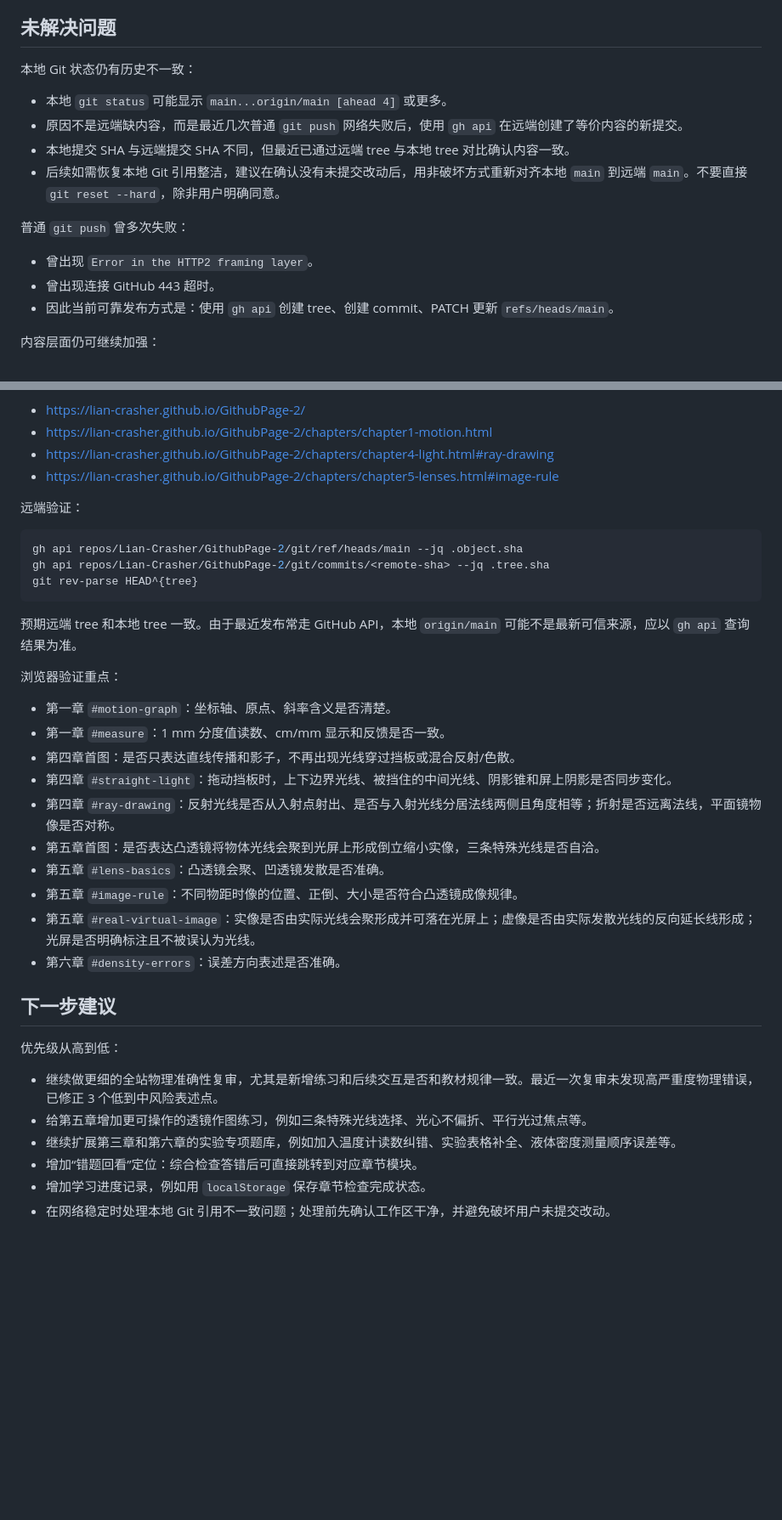
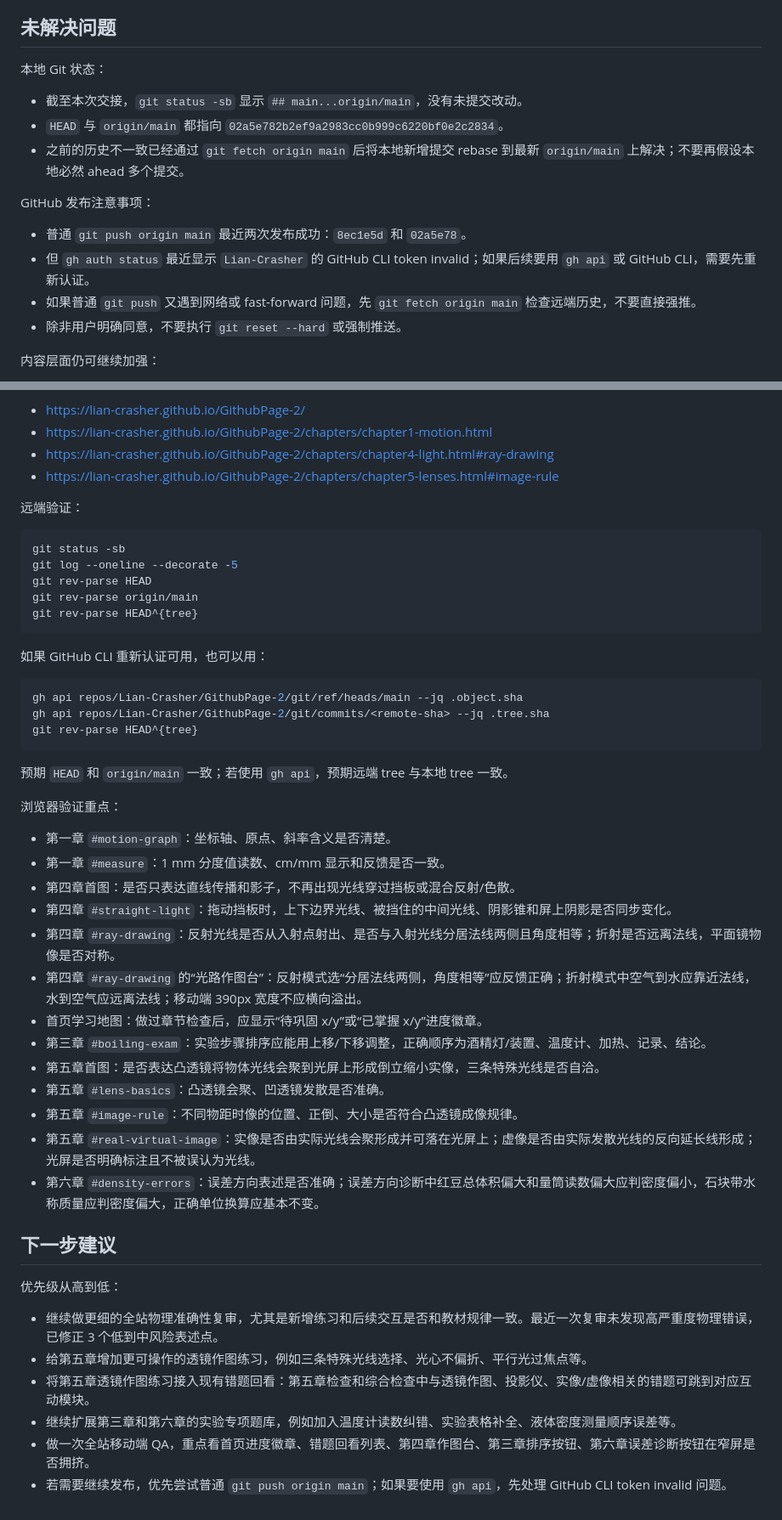
Before and after one commit to Lian-Crasher/GithubPage-2, a Markdown page: PROJECT_HANDOFF.md, 2 parts joined by grey strips. Shown at 85% size. Drawn GitHub-style; blank space fills up the shorter version.

Commit message:
Update project handoff

````diff
--- a/PROJECT_HANDOFF.md
+++ b/PROJECT_HANDOFF.md
@@ -103,18 +110,18 @@ https://lian-crasher.github.io/GithubPage-2/
 
 ## 未解决问题
 
-本地 Git 状态仍有历史不一致：
+本地 Git 状态：
 
-- 本地 `git status` 可能显示 `main...origin/main [ahead 4]` 或更多。
-- 原因不是远端缺内容，而是最近几次普通 `git push` 网络失败后，使用 `gh api` 在远端创建了等价内容的新提交。
-- 本地提交 SHA 与远端提交 SHA 不同，但最近已通过远端 tree 与本地 tree 对比确认内容一致。
-- 后续如需恢复本地 Git 引用整洁，建议在确认没有未提交改动后，用非破坏方式重新对齐本地 `main` 到远端 `main`。不要直接 `git reset --hard`，除非用户明确同意。
+- 截至本次交接，`git status -sb` 显示 `## main...origin/main`，没有未提交改动。
+- `HEAD` 与 `origin/main` 都指向 `02a5e782b2ef9a2983cc0b999c6220bf0e2c2834`。
+- 之前的历史不一致已经通过 `git fetch origin main` 后将本地新增提交 rebase 到最新 `origin/main` 上解决；不要再假设本地必然 ahead 多个提交。
 
-普通 `git push` 曾多次失败：
+GitHub 发布注意事项：
 
-- 曾出现 `Error in the HTTP2 framing layer`。
-- 曾出现连接 GitHub 443 超时。
-- 因此当前可靠发布方式是：使用 `gh api` 创建 tree、创建 commit、PATCH 更新 `refs/heads/main`。
+- 普通 `git push origin main` 最近两次发布成功：`8ec1e5d` 和 `02a5e78`。
+- 但 `gh auth status` 最近显示 `Lian-Crasher` 的 GitHub CLI token invalid；如果后续要用 `gh api` 或 GitHub CLI，需要先重新认证。
+- 如果普通 `git push` 又遇到网络或 fast-forward 问题，先 `git fetch origin main` 检查远端历史，不要直接强推。
+- 除非用户明确同意，不要执行 `git reset --hard` 或强制推送。
 
 内容层面仍可继续加强：
 
@@ -169,12 +176,22 @@ python3 -m http.server 8002
 远端验证：
 
 ```bash
+git status -sb
+git log --oneline --decorate -5
+git rev-parse HEAD
+git rev-parse origin/main
+git rev-parse HEAD^{tree}
+```
+
+如果 GitHub CLI 重新认证可用，也可以用：
+
+```bash
 gh api repos/Lian-Crasher/GithubPage-2/git/ref/heads/main --jq .object.sha
 gh api repos/Lian-Crasher/GithubPage-2/git/commits/<remote-sha> --jq .tree.sha
 git rev-parse HEAD^{tree}
 ```
 
-预期远端 tree 和本地 tree 一致。由于最近发布常走 GitHub API，本地 `origin/main` 可能不是最新可信来源，应以 `gh api` 查询结果为准。
+预期 `HEAD` 和 `origin/main` 一致；若使用 `gh api`，预期远端 tree 与本地 tree 一致。
 
 浏览器验证重点：
 
@@ -183,11 +200,14 @@ git rev-parse HEAD^{tree}
 - 第四章首图：是否只表达直线传播和影子，不再出现光线穿过挡板或混合反射/色散。
 - 第四章 `#straight-light`：拖动挡板时，上下边界光线、被挡住的中间光线、阴影锥和屏上阴影是否同步变化。
 - 第四章 `#ray-drawing`：反射光线是否从入射点射出、是否与入射光线分居法线两侧且角度相等；折射是否远离法线，平面镜物像是否对称。
+- 第四章 `#ray-drawing` 的“光路作图台”：反射模式选“分居法线两侧，角度相等”应反馈正确；折射模式中空气到水应靠近法线，水到空气应远离法线；移动端 390px 宽度不应横向溢出。
+- 首页学习地图：做过章节检查后，应显示“待巩固 x/y”或“已掌握 x/y”进度徽章。
+- 第三章 `#boiling-exam`：实验步骤排序应能用上移/下移调整，正确顺序为酒精灯/装置、温度计、加热、记录、结论。
 - 第五章首图：是否表达凸透镜将物体光线会聚到光屏上形成倒立缩小实像，三条特殊光线是否自洽。
 - 第五章 `#lens-basics`：凸透镜会聚、凹透镜发散是否准确。
 - 第五章 `#image-rule`：不同物距时像的位置、正倒、大小是否符合凸透镜成像规律。
 - 第五章 `#real-virtual-image`：实像是否由实际光线会聚形成并可落在光屏上；虚像是否由实际发散光线的反向延长线形成；光屏是否明确标注且不被误认为光线。
-- 第六章 `#density-errors`：误差方向表述是否准确。
+- 第六章 `#density-errors`：误差方向表述是否准确；误差方向诊断中红豆总体积偏大和量筒读数偏大应判密度偏小，石块带水称质量应判密度偏大，正确单位换算应基本不变。
 
 ## 下一步建议
 
@@ -195,7 +215,7 @@ git rev-parse HEAD^{tree}
 
 - 继续做更细的全站物理准确性复审，尤其是新增练习和后续交互是否和教材规律一致。最近一次复审未发现高严重度物理错误，已修正 3 个低到中风险表述点。
 - 给第五章增加更可操作的透镜作图练习，例如三条特殊光线选择、光心不偏折、平行光过焦点等。
+- 将第五章透镜作图练习接入现有错题回看：第五章检查和综合检查中与透镜作图、投影仪、实像/虚像相关的错题可跳到对应互动模块。
 - 继续扩展第三章和第六章的实验专项题库，例如加入温度计读数纠错、实验表格补全、液体密度测量顺序误差等。
-- 增加“错题回看”定位：综合检查答错后可直接跳转到对应章节模块。
-- 增加学习进度记录，例如用 `localStorage` 保存章节检查完成状态。
-- 在网络稳定时处理本地 Git 引用不一致问题；处理前先确认工作区干净，并避免破坏用户未提交改动。
+- 做一次全站移动端 QA，重点看首页进度徽章、错题回看列表、第四章作图台、第三章排序按钮、第六章误差诊断按钮在窄屏是否拥挤。
+- 若需要继续发布，优先尝试普通 `git push origin main`；如果要使用 `gh api`，先处理 GitHub CLI token invalid 问题。
````
Also changed, not shown: other parts of PROJECT_HANDOFF.md (+9 -2 lines).
